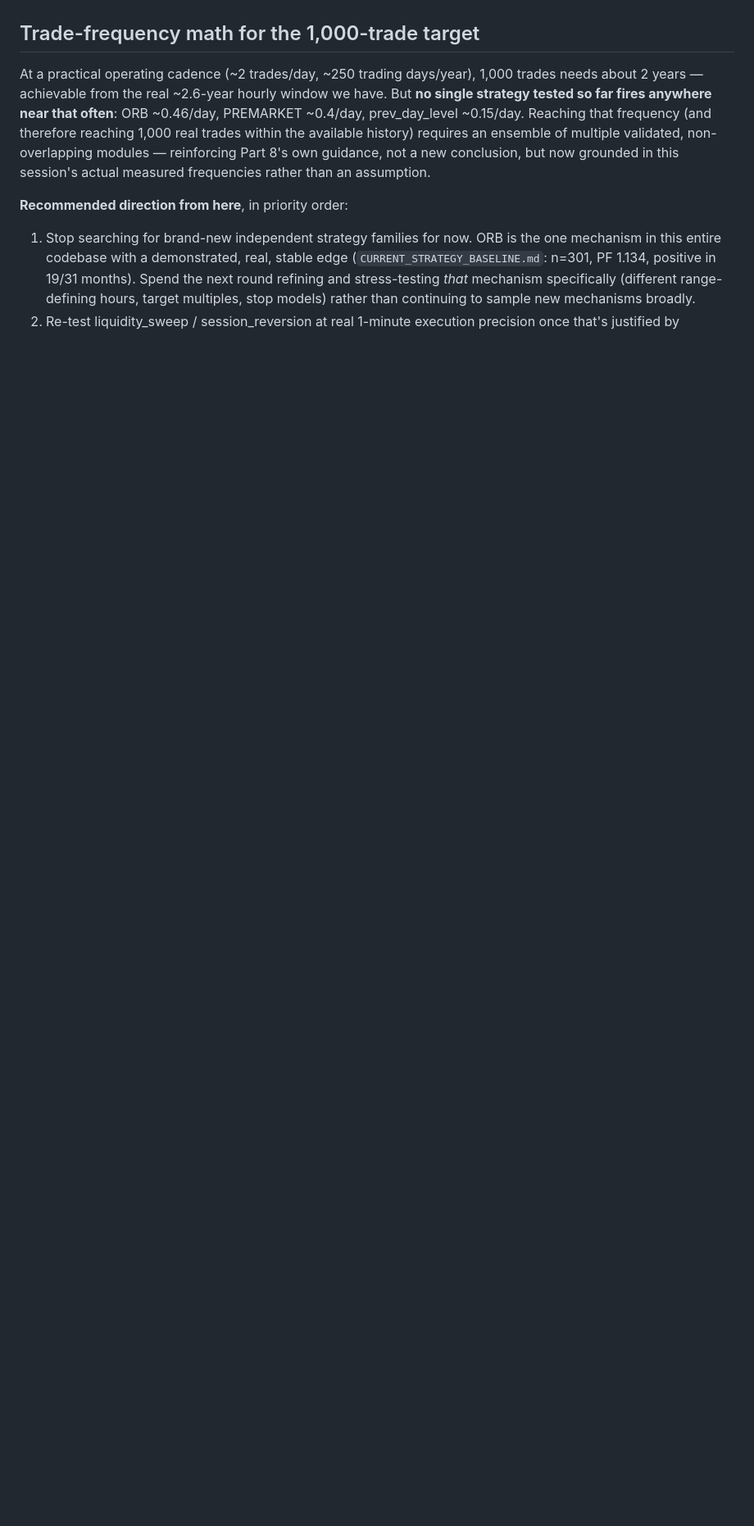
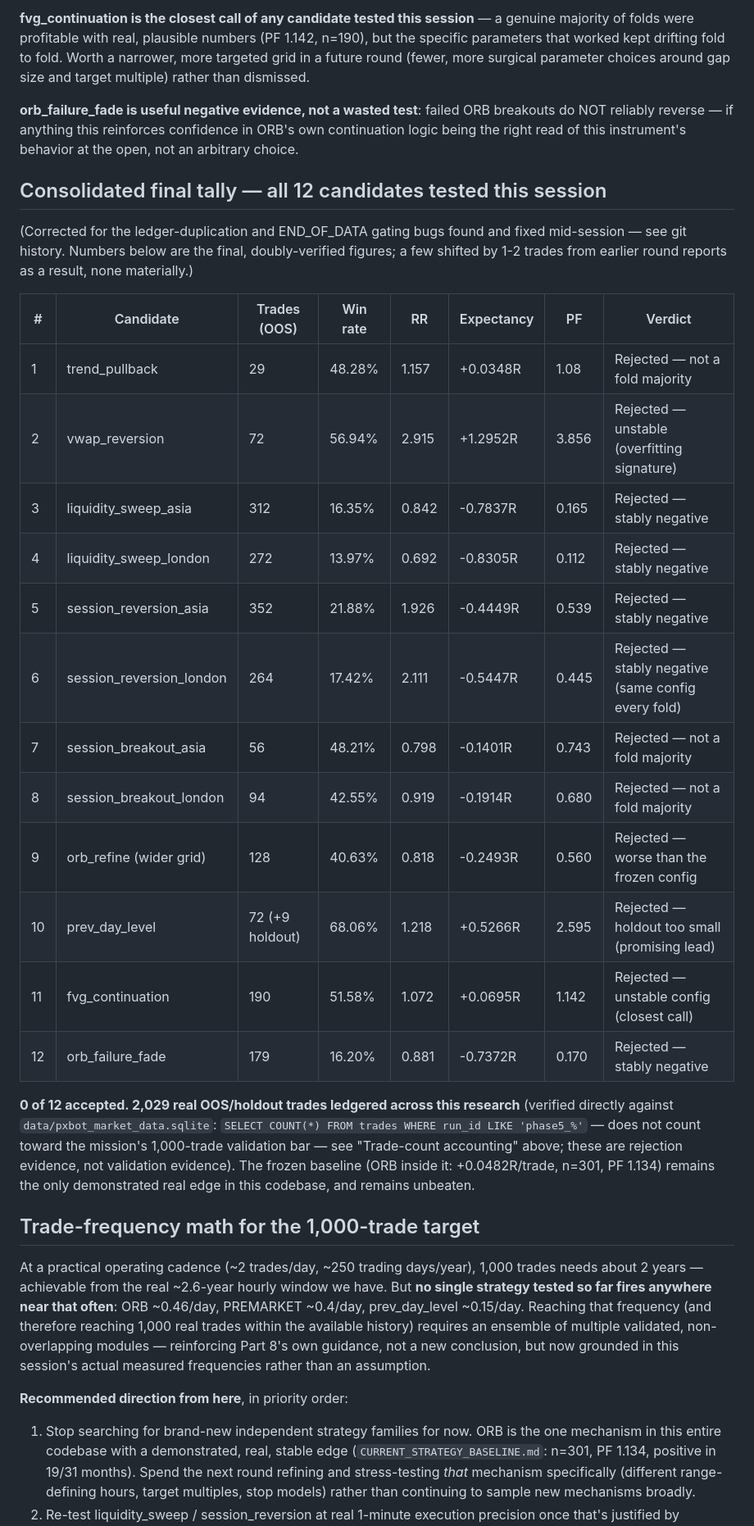
Before and after one commit to rylanssanchez-beep/pxbot, a Markdown page: STRATEGY_RESEARCH_LOG.md, the part around one of its changes. Shown at 82% size. Drawn GitHub-style; blank space fills up the shorter version.

Commit message:
Round 4 + final consolidated tally: 0/12 strategy candidates beat the baseline
Two more families tested: fvg_continuation (Fair Value Gap continuation,
Part 1's own candidate list) and orb_failure_fade (fades a FAILED ORB
breakout, the direct complement to ORB's continuation bet, reusing ORB's own
range definition).

fvg_continuation is the closest call of the whole session: a genuine 4/5
fold majority profitable, real numbers (n=190, PF 1.142, +0.0695R/trade),
rejected only on the stability gate (2/5 folds shared a config, below the
3/5 threshold) — worth a narrower follow-up grid, not dismissed outright.
orb_failure_fade is clearly, stably negative (0/5 folds, PF 0.170) — useful
negative evidence that reinforces ORB's continuation read is the right one,
not an arbitrary choice.

Added a consolidated final table across all 12 candidates tested this
session, corrected for the ledger-duplication and END_OF_DATA-gating bugs
found and fixed mid-session (numbers shifted by 1-2 trades from some earlier
round reports, none materially). 2,029 real trades ledgered total (verified
directly against the database, not estimated) — none of it counts toward
the mission's 1,000-trade validation bar since nothing was accepted; that
distinction is restated explicitly. The frozen baseline's ORB component
(+0.0482R/trade, n=301, PF 1.134) remains the only demonstrated real edge
in this codebase and remains unbeaten after 12 independent attempts.

Co-Authored-By: Claude Sonnet 5 <noreply@anthropic.com>
Claude-Session: https://claude.ai/code/session_01RyNv8tbtQSw9igwNofHkD8

```diff
--- a/STRATEGY_RESEARCH_LOG.md
+++ b/STRATEGY_RESEARCH_LOG.md
@@ -174,3 +190,39 @@ still methodologically defensible (would need justification, not just moved unti
+**fvg_continuation is the closest call of any candidate tested this session** — a genuine majority
+of folds were profitable with real, plausible numbers (PF 1.142, n=190), but the specific parameters
+that worked kept drifting fold to fold. Worth a narrower, more targeted grid in a future round
+(fewer, more surgical parameter choices around gap size and target multiple) rather than dismissed.
+
+**orb_failure_fade is useful negative evidence, not a wasted test**: failed ORB breakouts do NOT
+reliably reverse — if anything this reinforces confidence in ORB's own continuation logic being the
+right read of this instrument's behavior at the open, not an arbitrary choice.
+
+## Consolidated final tally — all 12 candidates tested this session
+
+(Corrected for the ledger-duplication and END_OF_DATA gating bugs found and fixed mid-session — see
+git history. Numbers below are the final, doubly-verified figures; a few shifted by 1-2 trades from
+earlier round reports as a result, none materially.)
+
+| # | Candidate | Trades (OOS) | Win rate | RR | Expectancy | PF | Verdict |
+|---|---|---|---|---|---|---|---|
+| 1 | trend_pullback | 29 | 48.28% | 1.157 | +0.0348R | 1.08 | Rejected — not a fold majority |
+| 2 | vwap_reversion | 72 | 56.94% | 2.915 | +1.2952R | 3.856 | Rejected — unstable (overfitting signature) |
+| 3 | liquidity_sweep_asia | 312 | 16.35% | 0.842 | -0.7837R | 0.165 | Rejected — stably negative |
+| 4 | liquidity_sweep_london | 272 | 13.97% | 0.692 | -0.8305R | 0.112 | Rejected — stably negative |
+| 5 | session_reversion_asia | 352 | 21.88% | 1.926 | -0.4449R | 0.539 | Rejected — stably negative |
+| 6 | session_reversion_london | 264 | 17.42% | 2.111 | -0.5447R | 0.445 | Rejected — stably negative (same config every fold) |
+| 7 | session_breakout_asia | 56 | 48.21% | 0.798 | -0.1401R | 0.743 | Rejected — not a fold majority |
+| 8 | session_breakout_london | 94 | 42.55% | 0.919 | -0.1914R | 0.680 | Rejected — not a fold majority |
+| 9 | orb_refine (wider grid) | 128 | 40.63% | 0.818 | -0.2493R | 0.560 | Rejected — worse than the frozen config |
+| 10 | prev_day_level | 72 (+9 holdout) | 68.06% | 1.218 | +0.5266R | 2.595 | Rejected — holdout too small (promising lead) |
+| 11 | fvg_continuation | 190 | 51.58% | 1.072 | +0.0695R | 1.142 | Rejected — unstable config (closest call) |
+| 12 | orb_failure_fade | 179 | 16.20% | 0.881 | -0.7372R | 0.170 | Rejected — stably negative |
+
+**0 of 12 accepted. 2,029 real OOS/holdout trades ledgered across this research** (verified directly
+against `data/pxbot_market_data.sqlite`: `SELECT COUNT(*) FROM trades WHERE run_id LIKE 'phase5_%'`
+— does not count toward the mission's 1,000-trade validation bar — see "Trade-count accounting" above; these are
+rejection evidence, not validation evidence). The frozen baseline (ORB inside it: +0.0482R/trade,
+n=301, PF 1.134) remains the only demonstrated real edge in this codebase, and remains unbeaten.
+
 ## Trade-frequency math for the 1,000-trade target
 
 At a practical operating cadence (~2 trades/day, ~250 trading days/year), 1,000 trades needs about
```
Also changed, not shown: other parts of STRATEGY_RESEARCH_LOG.md (+16 -0 lines).
